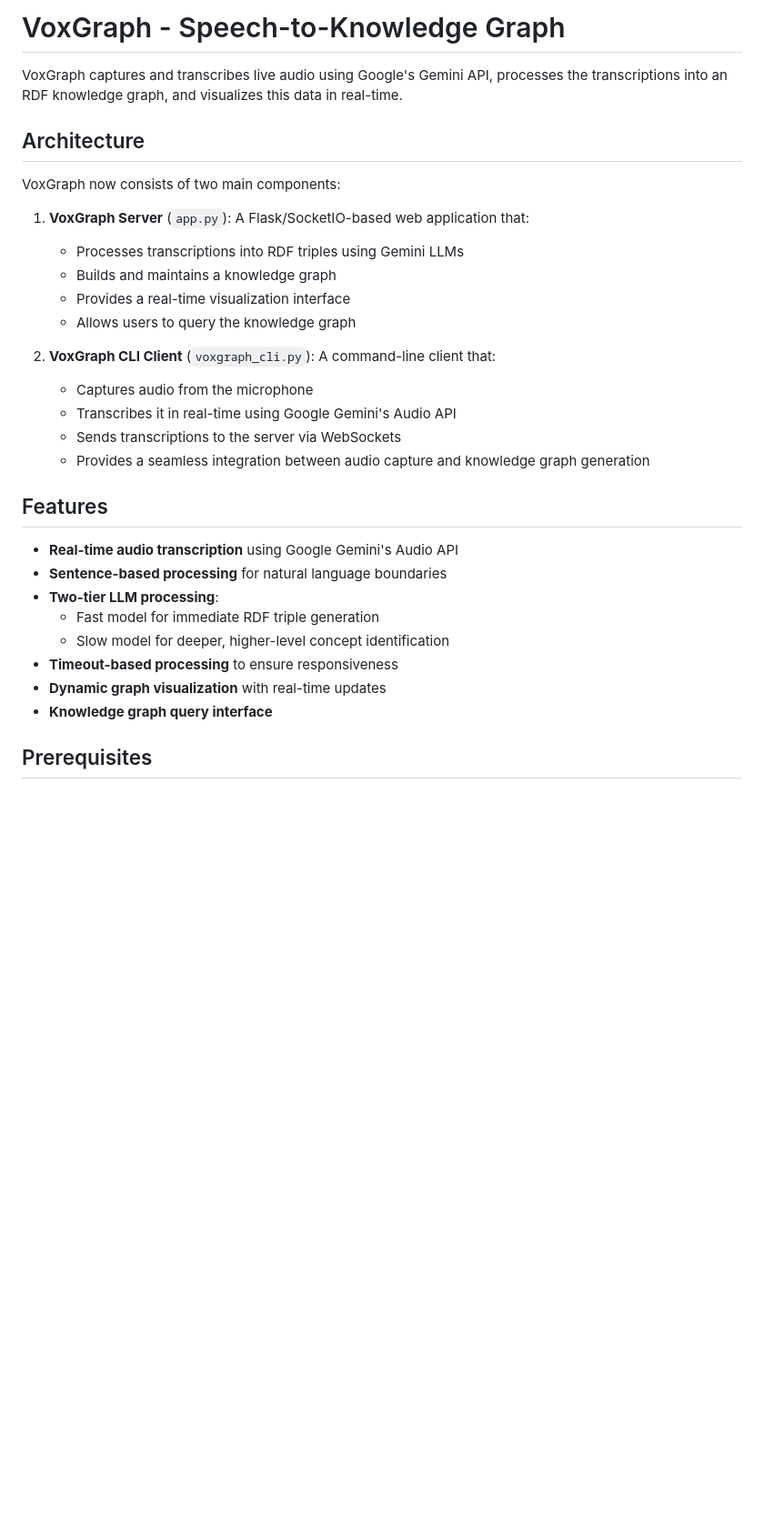
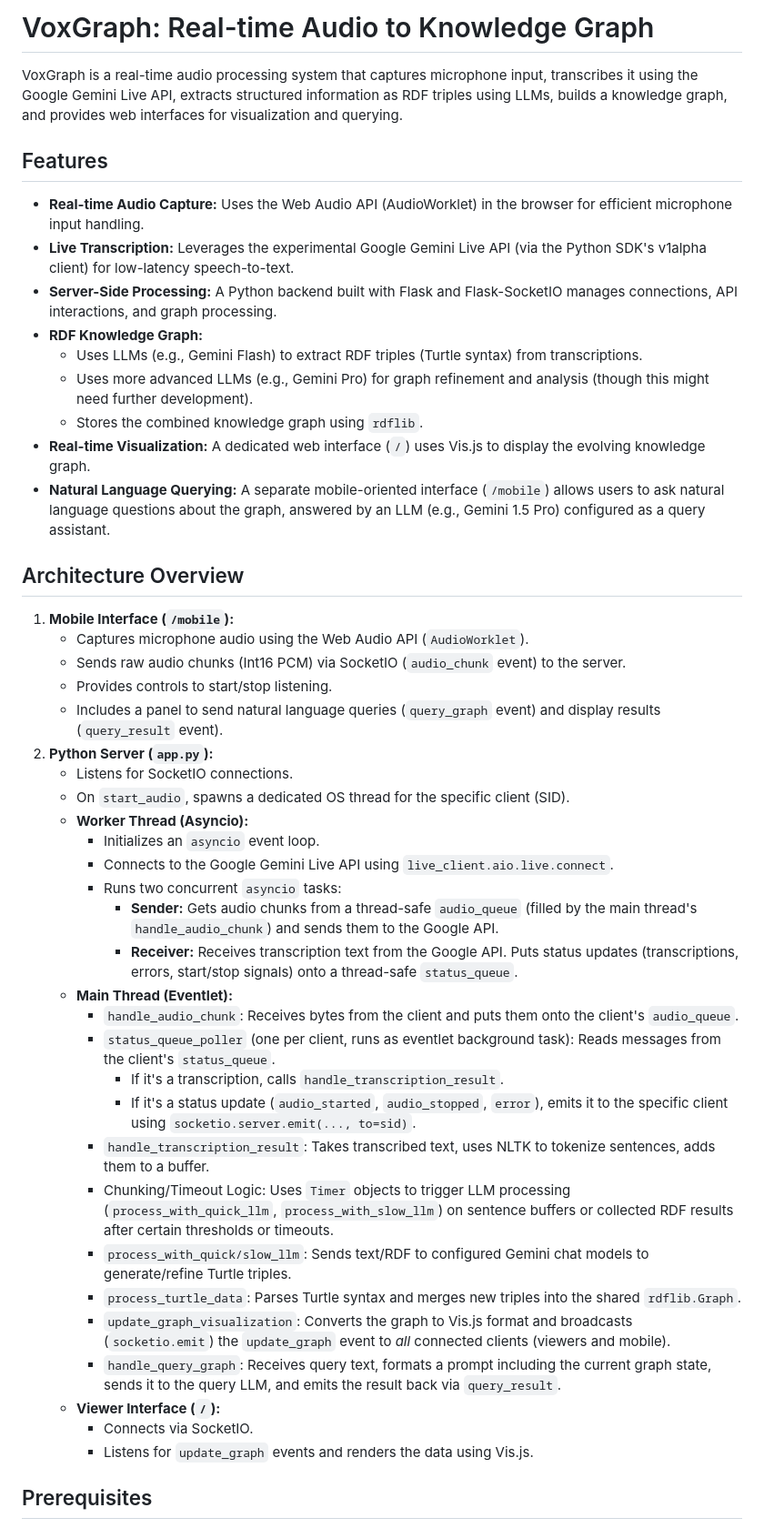
Before and after one commit to hammertoe/VoxGraph, a Markdown page: README.md, the part around the change printed below. Shown: that part at 91% size. GitHub-like rendering; blank space fills up the shorter version.

Commit message:
updated README with new web based frontends

```diff
--- a/README.md
+++ b/README.md
@@ -1,33 +1,50 @@
-# VoxGraph - Speech-to-Knowledge Graph
+# VoxGraph: Real-time Audio to Knowledge Graph
 
-VoxGraph captures and transcribes live audio using Google's Gemini API, processes the transcriptions into an RDF knowledge graph, and visualizes this data in real-time.
-
-## Architecture
-
-VoxGraph now consists of two main components:
-
-1. **VoxGraph Server** (`app.py`): A Flask/SocketIO-based web application that:
-   - Processes transcriptions into RDF triples using Gemini LLMs
-   - Builds and maintains a knowledge graph
-   - Provides a real-time visualization interface
-   - Allows users to query the knowledge graph
-
-2. **VoxGraph CLI Client** (`voxgraph_cli.py`): A command-line client that:
-   - Captures audio from the microphone
-   - Transcribes it in real-time using Google Gemini's Audio API
-   - Sends transcriptions to the server via WebSockets
-   - Provides a seamless integration between audio capture and knowledge graph generation
+VoxGraph is a real-time audio processing system that captures microphone input, transcribes it using the Google Gemini Live API, extracts structured information as RDF triples using LLMs, builds a knowledge graph, and provides web interfaces for visualization and querying.
 
 ## Features
 
-- **Real-time audio transcription** using Google Gemini's Audio API
-- **Sentence-based processing** for natural language boundaries
-- **Two-tier LLM processing**:
-  - Fast model for immediate RDF triple generation
-  - Slow model for deeper, higher-level concept identification
-- **Timeout-based processing** to ensure responsiveness
-- **Dynamic graph visualization** with real-time updates
-- **Knowledge graph query interface**
+*   **Real-time Audio Capture:** Uses the Web Audio API (AudioWorklet) in the browser for efficient microphone input handling.
+*   **Live Transcription:** Leverages the experimental Google Gemini Live API (via the Python SDK's v1alpha client) for low-latency speech-to-text.
+*   **Server-Side Processing:** A Python backend built with Flask and Flask-SocketIO manages connections, API interactions, and graph processing.
+*   **RDF Knowledge Graph:**
+    *   Uses LLMs (e.g., Gemini Flash) to extract RDF triples (Turtle syntax) from transcriptions.
+    *   Uses more advanced LLMs (e.g., Gemini Pro) for graph refinement and analysis (though this might need further development).
+    *   Stores the combined knowledge graph using `rdflib`.
+*   **Real-time Visualization:** A dedicated web interface (`/`) uses Vis.js to display the evolving knowledge graph.
+*   **Natural Language Querying:** A separate mobile-oriented interface (`/mobile`) allows users to ask natural language questions about the graph, answered by an LLM (e.g., Gemini 1.5 Pro) configured as a query assistant.
+
+
+## Architecture Overview
+
+1.  **Mobile Interface (`/mobile`):**
+    *   Captures microphone audio using the Web Audio API (`AudioWorklet`).
+    *   Sends raw audio chunks (Int16 PCM) via SocketIO (`audio_chunk` event) to the server.
+    *   Provides controls to start/stop listening.
+    *   Includes a panel to send natural language queries (`query_graph` event) and display results (`query_result` event).
+2.  **Python Server (`app.py`):**
+    *   Listens for SocketIO connections.
+    *   On `start_audio`, spawns a dedicated OS thread for the specific client (SID).
+    *   **Worker Thread (Asyncio):**
+        *   Initializes an `asyncio` event loop.
+        *   Connects to the Google Gemini Live API using `live_client.aio.live.connect`.
+        *   Runs two concurrent `asyncio` tasks:
+            *   **Sender:** Gets audio chunks from a thread-safe `audio_queue` (filled by the main thread's `handle_audio_chunk`) and sends them to the Google API.
+            *   **Receiver:** Receives transcription text from the Google API. Puts status updates (transcriptions, errors, start/stop signals) onto a thread-safe `status_queue`.
+    *   **Main Thread (Eventlet):**
+        *   `handle_audio_chunk`: Receives bytes from the client and puts them onto the client's `audio_queue`.
+        *   `status_queue_poller` (one per client, runs as eventlet background task): Reads messages from the client's `status_queue`.
+            *   If it's a transcription, calls `handle_transcription_result`.
+            *   If it's a status update (`audio_started`, `audio_stopped`, `error`), emits it to the specific client using `socketio.server.emit(..., to=sid)`.
+        *   `handle_transcription_result`: Takes transcribed text, uses NLTK to tokenize sentences, adds them to a buffer.
+        *   Chunking/Timeout Logic: Uses `Timer` objects to trigger LLM processing (`process_with_quick_llm`, `process_with_slow_llm`) on sentence buffers or collected RDF results after certain thresholds or timeouts.
+        *   `process_with_quick/slow_llm`: Sends text/RDF to configured Gemini chat models to generate/refine Turtle triples.
+        *   `process_turtle_data`: Parses Turtle syntax and merges new triples into the shared `rdflib.Graph`.
+        *   `update_graph_visualization`: Converts the graph to Vis.js format and broadcasts (`socketio.emit`) the `update_graph` event to *all* connected clients (viewers and mobile).
+        *   `handle_query_graph`: Receives query text, formats a prompt including the current graph state, sends it to the query LLM, and emits the result back via `query_result`.
+    *   **Viewer Interface (`/`):**
+        *   Connects via SocketIO.
+        *   Listens for `update_graph` events and renders the data using Vis.js.
 
 ## Prerequisites
 
```
Also changed, not shown: other parts of README.md (+64 -97 lines).
